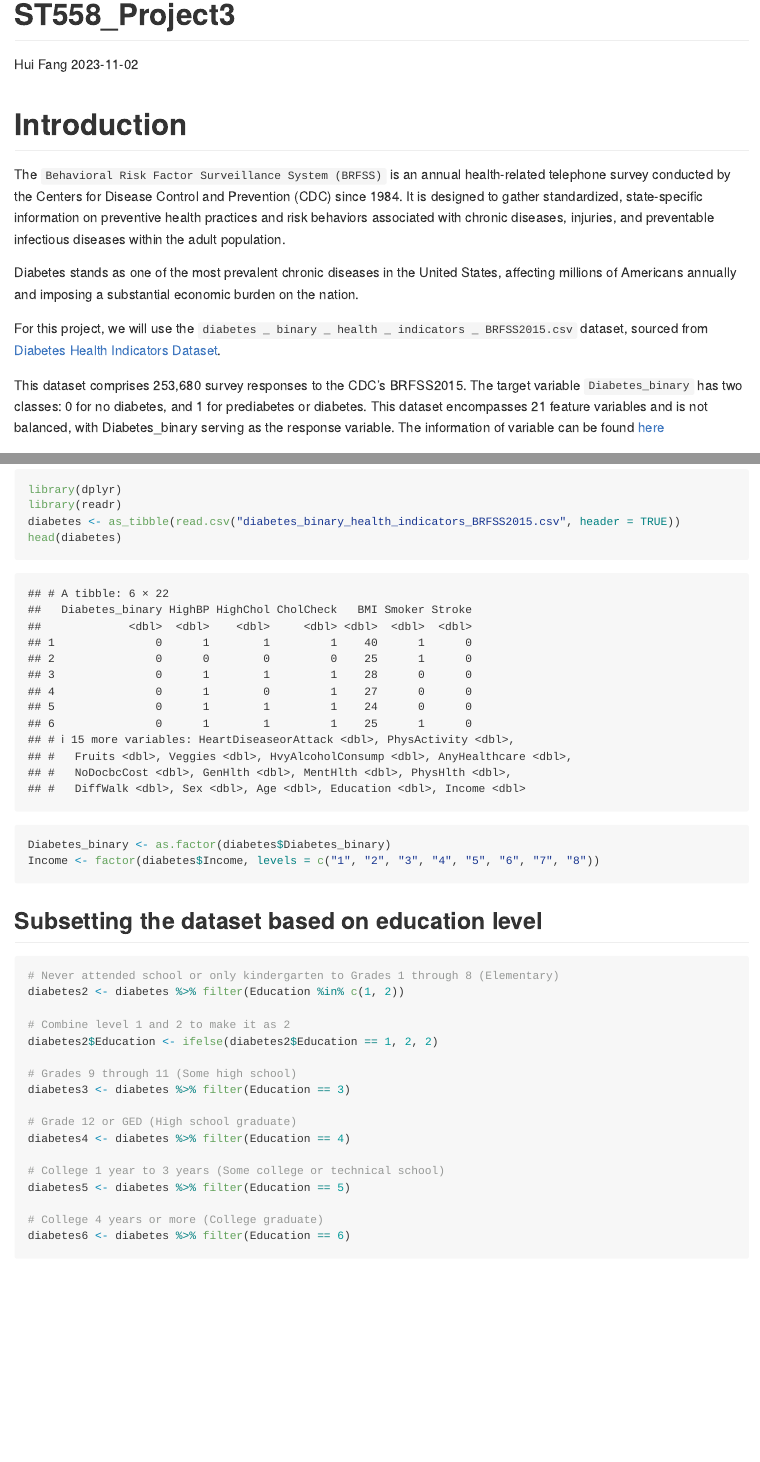
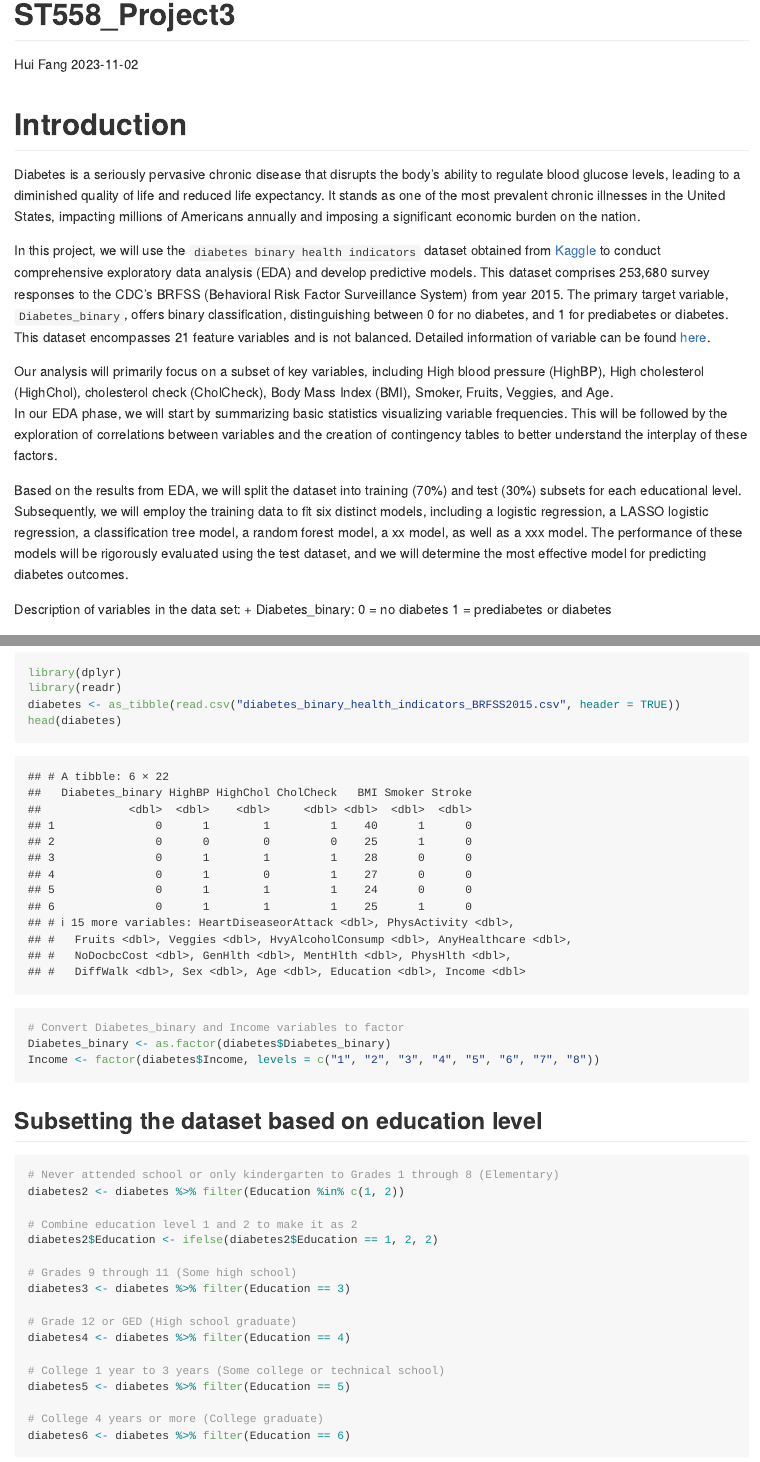
Before and after one commit to fhzhkunming/HF_ST558Project3, an R Markdown document (work.Rmd): the page in a window 1100 px wide, from its top, and a second part further down, joined at a grey line. The pictures show the output file work.md that the author committed with the source, drawn offline in the style of GitHub.

Commit message:
update intro

````diff
--- a/work.Rmd
+++ b/work.Rmd
@@ -11,14 +11,16 @@ knitr::opts_chunk$set(echo = TRUE)
 
 # Introduction
 
-The `Behavioral Risk Factor Surveillance System (BRFSS)` is an annual health-related telephone survey conducted by the Centers for Disease Control and Prevention (CDC) since 1984. It is designed to gather standardized, state-specific information on preventive health practices and risk behaviors associated with chronic diseases, injuries, and preventable infectious diseases within the adult population.
+Diabetes is a seriously pervasive chronic disease that disrupts the body’s ability to regulate blood glucose levels, leading to a diminished quality of life and reduced life expectancy. It stands as one of the most prevalent chronic illnesses in the United States, impacting millions of Americans annually and imposing a significant economic burden on the nation.
 
-Diabetes stands as one of the most prevalent chronic diseases in the United States, affecting millions of Americans annually and imposing a substantial economic burden on the nation.
+In this project, we will use the `diabetes binary health indicators` dataset obtained from [Kaggle]( https://www.kaggle.com/datasets/alexteboul/diabetes-health-indicators-dataset/) to conduct comprehensive exploratory data analysis (EDA) and develop predictive models. This dataset comprises 253,680 survey responses to the CDC’s BRFSS (Behavioral Risk Factor Surveillance System) from year 2015. The primary target variable, `Diabetes_binary`, offers binary classification, distinguishing between 0 for no diabetes, and 1 for prediabetes or diabetes. This dataset encompasses 21 feature variables and is not balanced. Detailed information of variable can be found [here](https://www.kaggle.com/datasets/alexteboul/diabetes-health-indicators-dataset/?select=diabetes_binary_health_indicators_BRFSS2015.csv).
 
-For this project, we will use the `diabetes _ binary _ health _ indicators _ BRFSS2015.csv` dataset, sourced from [Diabetes Health Indicators Dataset](https://www.kaggle.com/datasets/alexteboul/diabetes-health-indicators-dataset/).
+Our analysis will primarily focus on a subset of key variables, including High blood pressure (HighBP), High cholesterol (HighChol), cholesterol check (CholCheck), Body Mass Index (BMI), Smoker, Fruits, Veggies, and Age.
+In our EDA phase, we will start by summarizing basic statistics visualizing variable frequencies. This will be followed by the exploration of correlations between variables and the creation of contingency tables to better understand the interplay of these factors.
 
-This dataset comprises 253,680 survey responses to the CDC's BRFSS2015. The target variable `Diabetes_binary` has two classes: 0 for no diabetes, and 1 for prediabetes or diabetes. This dataset encompasses 21 feature variables and is not balanced, with Diabetes_binary serving as the response variable. The information of variable can be found [here](https://www.kaggle.com/datasets/alexteboul/diabetes-health-indicators-dataset/?select=diabetes_binary_health_indicators_BRFSS2015.csv)
+Based on the results from EDA, we will split the dataset into training (70%) and test (30%) subsets for each educational level. Subsequently, we will employ the training data to fit six distinct models, including a logistic regression, a LASSO logistic regression, a classification tree model, a random forest model, a xx model, as well as a xxx model. The performance of these models will be rigorously evaluated using the test dataset, and we will determine the most effective model for predicting diabetes outcomes.
 
+Description of variables in the data set:
 + Diabetes_binary: 0 = no diabetes 1 = prediabetes or diabetes
 + HighBP: High blood pressure
 + HighChol: High cholesterol
@@ -49,6 +51,8 @@ library(dplyr)
 library(readr)
 diabetes <- as_tibble(read.csv("diabetes_binary_health_indicators_BRFSS2015.csv", header = TRUE))
 head(diabetes)
+
+# Convert Diabetes_binary and Income variables to factor
 Diabetes_binary <- as.factor(diabetes$Diabetes_binary)
 Income <- factor(diabetes$Income, levels = c("1", "2", "3", "4", "5", "6", "7", "8"))
 ```
@@ -59,7 +63,7 @@ Income <- factor(diabetes$Income, levels = c("1", "2", "3", "4", "5", "6", "7",
 # Never attended school or only kindergarten to Grades 1 through 8 (Elementary)
 diabetes2 <- diabetes %>% filter(Education %in% c(1, 2))
 
-# Combine level 1 and 2 to make it as 2
+# Combine education level 1 and 2 to make it as 2
 diabetes2$Education <- ifelse(diabetes2$Education == 1, 2, 2)
 
 # Grades 9 through 11 (Some high school)
````
Also changed, not shown: README.md, work.md, work.Rmd (9 more changed lines).
